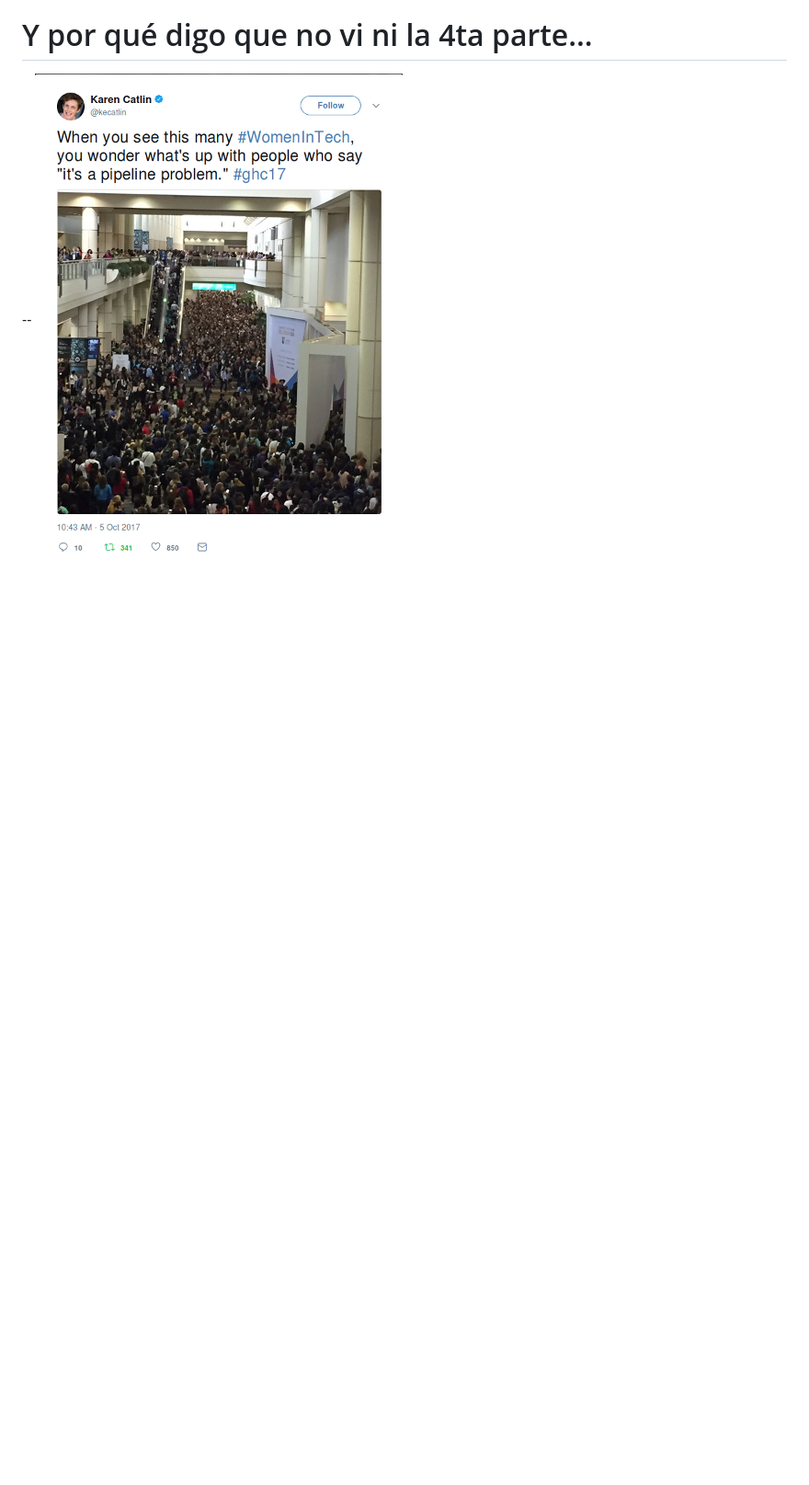
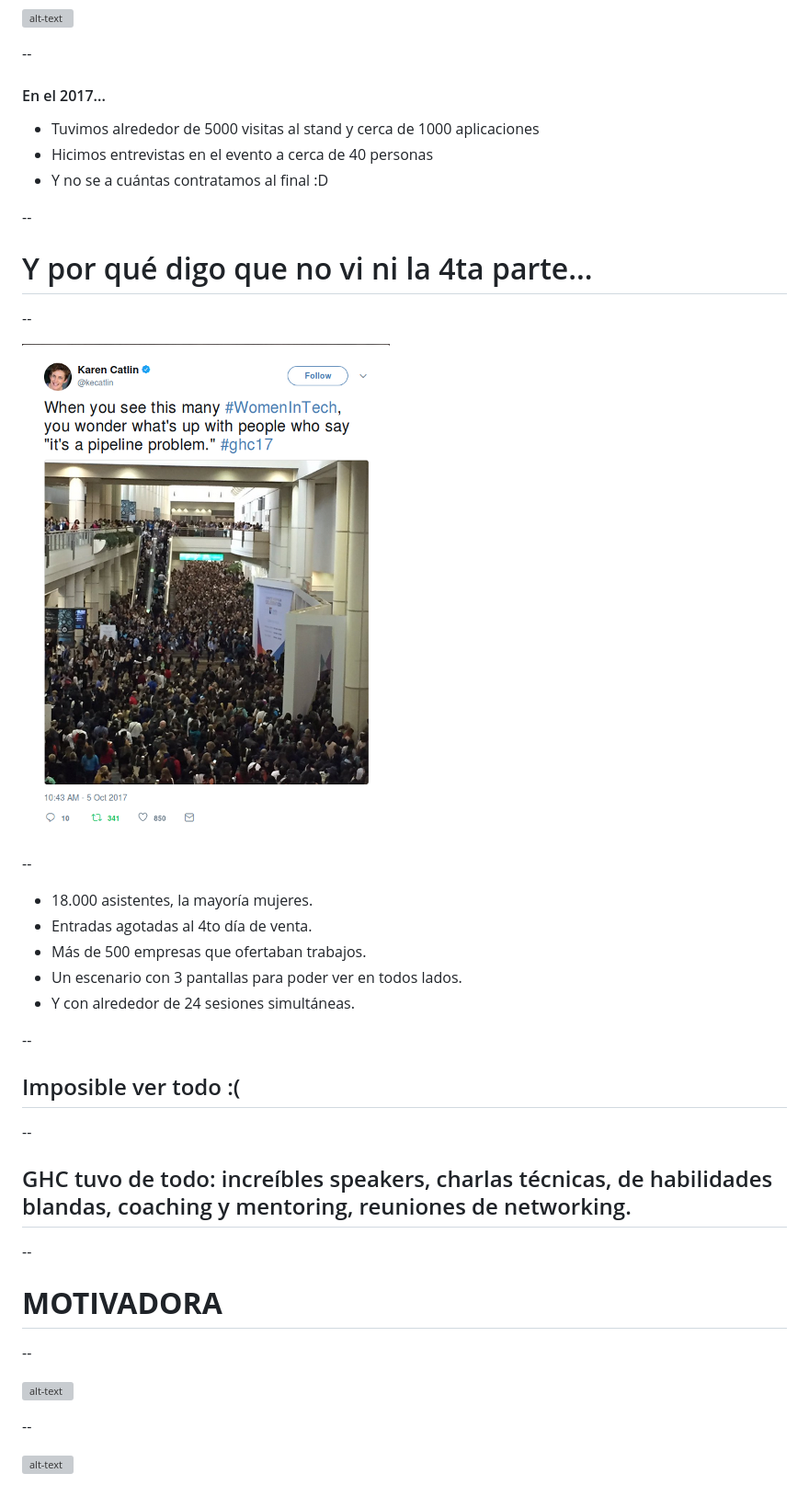
Before and after one commit to carlast22/GHC2017, a Markdown page: graceHopperConference2017.md, the part around the change printed below. Shown: that part at 92% size. GitHub-like rendering; blank space fills up the shorter version; grey boxes are pictures that could not be loaded.

```diff
--- a/graceHopperConference2017.md
+++ b/graceHopperConference2017.md
@@ -77,4 +77,34 @@ output: index.html
 # Y por qué digo que no vi ni la 4ta parte...
 
 --
+
 ![alt-text](https://github.com/carlast22/GHC2017/blob/gh-pages/images/tweet.png?raw=true)
+
+--
+
+* 18.000 asistentes, la mayoría mujeres.
+* Entradas agotadas al 4to día de venta.
+* Más de 500 empresas que ofertaban trabajos.
+* Un escenario con 3 pantallas para poder ver en todos lados.
+* Y con alrededor de 24 sesiones simultáneas.
+
+--
+
+## Imposible ver todo :(
+
+--
+
+## GHC tuvo de todo: increíbles speakers, charlas técnicas, de habilidades blandas, coaching y mentoring, reuniones de networking.
+
+--
+
+# **MOTIVADORA**
+
+--
+
+![alt-text](https://media.licdn.com/media-proxy/ext?w=800&h=800&hash=C%2BJwXQxfoKpDXYn9OFgy06tX2nY%3D&ora=1%2CaFBCTXdkRmpGL2lvQUFBPQ%2CxAVta9Er0Vinkhwfjw8177yE41y87UNCVordEGXyD3u0qYrdf3C9esXdeuH0uQgRcC0clAYwefL5FjS3D5O8ednnKdR42pe2I427dA4BYBI3iSdF_NQ8)
+
+--
+
+![alt-text](https://ghcindia.anitab.org/wp-content/uploads/sites/3/2017/03/biec_exhibition1.png)
+
```
Also changed, not shown: other parts of graceHopperConference2017.md (+5 -0 lines), images/foto.jpeg (added), 1 other file.
